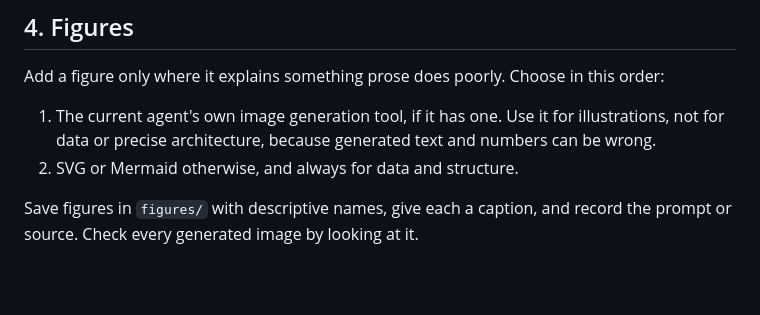
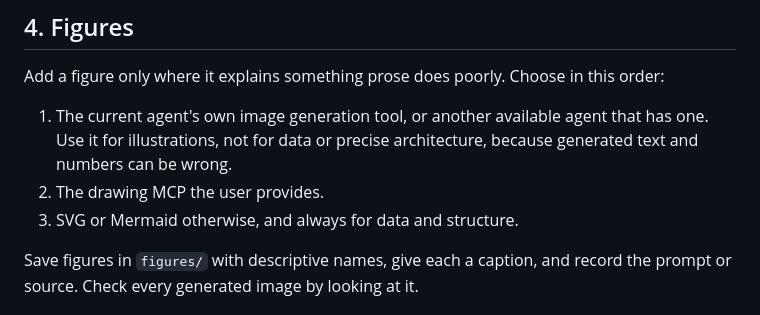
Before and after one commit to nerdneilsfield/skills, a Markdown page: research/research-report/SKILL.md, the part around the change. Drawn GitHub-style; blank space fills up the shorter version.

```diff
--- a/research/research-report/SKILL.md
+++ b/research/research-report/SKILL.md
@@ -50,8 +50,9 @@ Write each chapter as its own file from the outline and the notes it cites. Foll
 
 Add a figure only where it explains something prose does poorly. Choose in this order:
 
-1. The current agent's own image generation tool, if it has one. Use it for illustrations, not for data or precise architecture, because generated text and numbers can be wrong.
-2. SVG or Mermaid otherwise, and always for data and structure.
+1. The current agent's own image generation tool, or another available agent that has one. Use it for illustrations, not for data or precise architecture, because generated text and numbers can be wrong.
+2. The drawing MCP the user provides.
+3. SVG or Mermaid otherwise, and always for data and structure.
 
 Save figures in `figures/` with descriptive names, give each a caption, and record the prompt or source. Check every generated image by looking at it.
 
```
Also changed, not shown: coding/interactive-guide/SKILL.md (+4 -3 lines).
